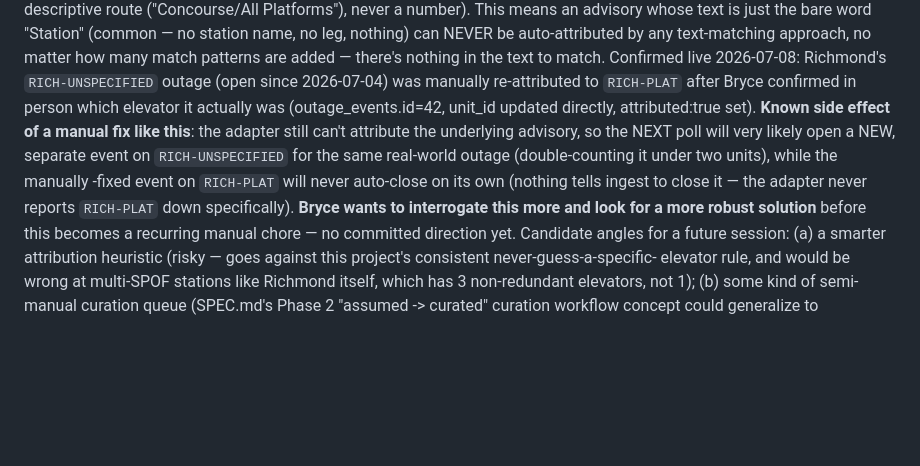
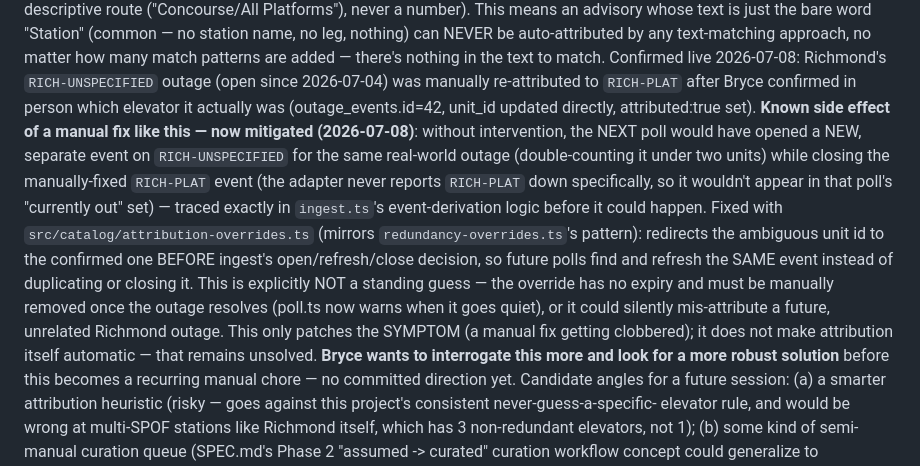
Before and after one commit to TrainsitAccess/liftwatch, a Markdown page: SPEC.md, the part around the change. GitHub-like rendering; blank space fills up the shorter version.

Commit message:
Docs: note the attribution-override side-effect fix landed
Co-Authored-By: Claude Sonnet 5 <noreply@anthropic.com>

```diff
--- a/SPEC.md
+++ b/SPEC.md
@@ -408,13 +408,23 @@ patterns are added — there's nothing in the text to match. Confirmed live
 2026-07-08: Richmond's `RICH-UNSPECIFIED` outage (open since 2026-07-04) was
 manually re-attributed to `RICH-PLAT` after Bryce confirmed in person which
 elevator it actually was (outage_events.id=42, unit_id updated directly,
-attributed:true set). **Known side effect of a manual fix like this**: the
-adapter still can't attribute the underlying advisory, so the NEXT poll will
-very likely open a NEW, separate event on `RICH-UNSPECIFIED` for the same
-real-world outage (double-counting it under two units), while the manually
--fixed event on `RICH-PLAT` will never auto-close on its own (nothing tells
-ingest to close it — the adapter never reports `RICH-PLAT` down specifically).
-**Bryce wants to interrogate this more and look for a more robust solution**
+attributed:true set). **Known side effect of a manual fix like this — now
+mitigated (2026-07-08)**: without intervention, the NEXT poll would have
+opened a NEW, separate event on `RICH-UNSPECIFIED` for the same real-world
+outage (double-counting it under two units) while closing the manually-fixed
+`RICH-PLAT` event (the adapter never reports `RICH-PLAT` down specifically,
+so it wouldn't appear in that poll's "currently out" set) — traced exactly in
+`ingest.ts`'s event-derivation logic before it could happen. Fixed with
+`src/catalog/attribution-overrides.ts` (mirrors `redundancy-overrides.ts`'s
+pattern): redirects the ambiguous unit id to the confirmed one BEFORE
+ingest's open/refresh/close decision, so future polls find and refresh the
+SAME event instead of duplicating or closing it. This is explicitly NOT a
+standing guess — the override has no expiry and must be manually removed once
+the outage resolves (poll.ts now warns when it goes quiet), or it could
+silently mis-attribute a future, unrelated Richmond outage. This only patches
+the SYMPTOM (a manual fix getting clobbered); it does not make attribution
+itself automatic — that remains unsolved. **Bryce wants to interrogate this
+more and look for a more robust solution**
 before this becomes a recurring manual chore — no committed direction yet.
 Candidate angles for a future session: (a) a smarter attribution heuristic
 (risky — goes against this project's consistent never-guess-a-specific-
```
